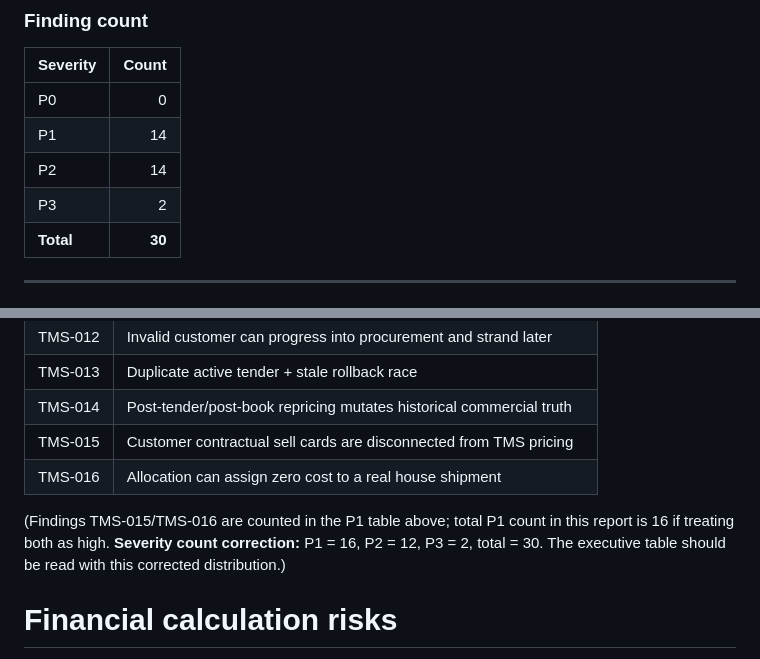
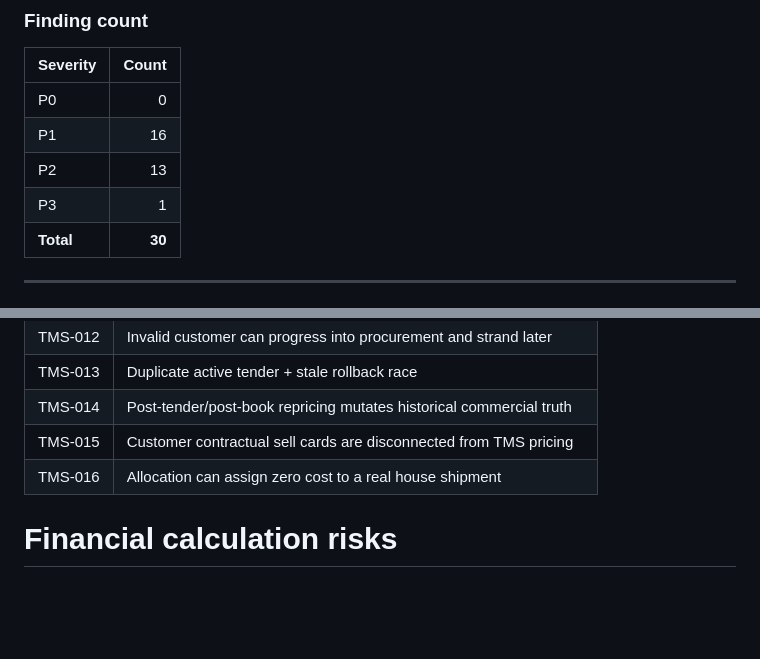
Before and after one commit to dirgh8yu/kcpl, a Markdown page: docs/audits/tms-rating-pricing-consolidation.md, 2 parts joined by grey strips. Drawn GitHub-style; blank space fills up the shorter version.

Commit message:
docs: correct TMS audit severity summary

```diff
--- a/docs/audits/tms-rating-pricing-consolidation.md
+++ b/docs/audits/tms-rating-pricing-consolidation.md
@@ -32,9 +32,9 @@ The NRB cross-rate algebra itself is reasonable: midpoint NPR-per-unit values ar
 | Severity | Count |
 |---|---:|
 | P0 | 0 |
-| P1 | 14 |
-| P2 | 14 |
-| P3 | 2 |
+| P1 | 16 |
+| P2 | 13 |
+| P3 | 1 |
 | **Total** | **30** |
 
 ---
@@ -511,8 +511,6 @@ There are no P0 findings. P1 remediation should start with:
 | TMS-015 | Customer contractual sell cards are disconnected from TMS pricing |
 | TMS-016 | Allocation can assign zero cost to a real house shipment |
 
-(Findings TMS-015/TMS-016 are counted in the P1 table above; total P1 count in this report is 16 if treating both as high. **Severity count correction:** P1 = 16, P2 = 12, P3 = 2, total = 30. The executive table should be read with this corrected distribution.)
-
 # Financial calculation risks
 
 - Valid positive buy-rating algebra for unit quantity, minimum charge, fuel and flat accessorial is straightforward, but invalid data is often clamped rather than rejected.
```
